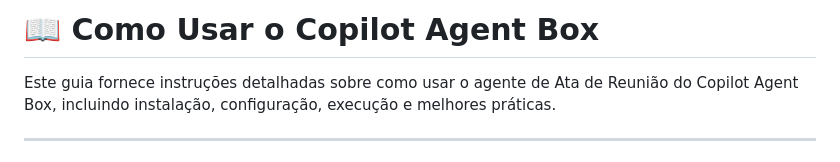
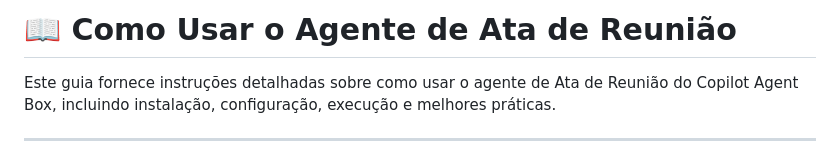
Before and after one commit to microsoft/copilotagentbox, a Markdown page: src/Agente Ata de Reuniao/COMO-USAR.md, the part around the change. Drawn GitHub-style.

Commit message:
fix: Update title in usage guide to reflect correct agent name

```diff
--- a/src/Agente Ata de Reuniao/COMO-USAR.md
+++ b/src/Agente Ata de Reuniao/COMO-USAR.md
@@ -1,4 +1,4 @@
-# 📖 Como Usar o Copilot Agent Box
+# 📖 Como Usar o Agente de Ata de Reunião
 
 Este guia fornece instruções detalhadas sobre como usar o agente de Ata de Reunião do Copilot Agent Box, incluindo instalação, configuração, execução e melhores práticas.
 
```
